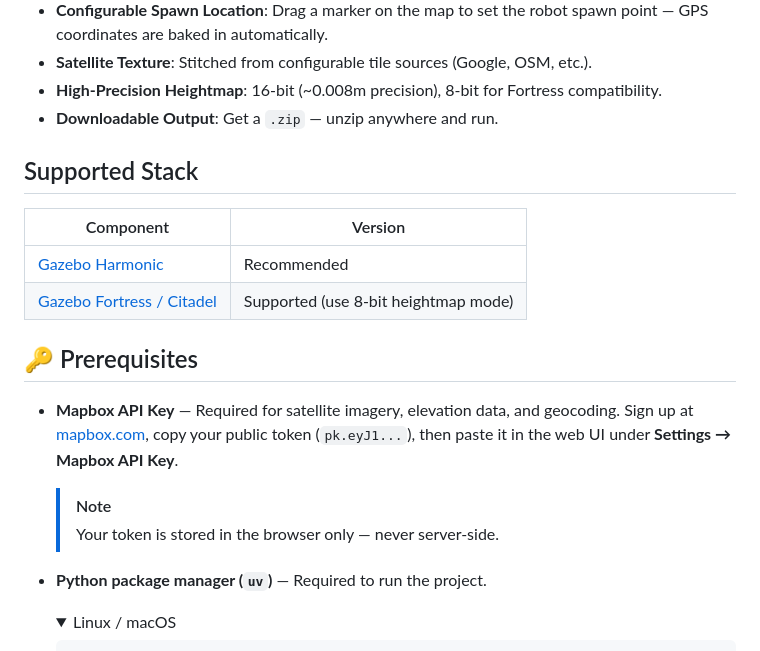
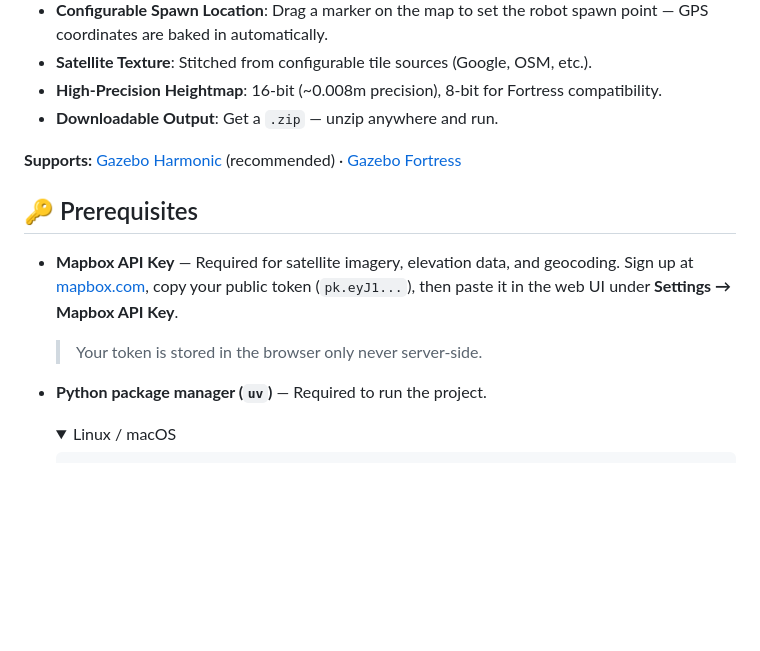
Before and after one commit to saiaravind19/gazebo_terrain_generator, a Markdown page: README.md, the part around the change. Rendered like a GitHub page; folded sections open; blank space fills up the shorter version.

```diff
--- a/README.md
+++ b/README.md
@@ -23,20 +23,13 @@ A super easy-to-use tool for generating 3D Gazebo terrain using real-world eleva
 - **Downloadable Output**: Get a `.zip` — unzip anywhere and run.
 
 
-## Supported Stack
-
-| Component | Version |
-|---|---|
-| [Gazebo Harmonic](https://gazebosim.org/docs/harmonic/install_ubuntu/) | Recommended |
-| [Gazebo Fortress / Citadel](https://gazebosim.org/docs/fortress/install_ubuntu/) | Supported (use 8-bit heightmap mode) |
+**Supports:** [Gazebo Harmonic](https://gazebosim.org/docs/harmonic/install_ubuntu/) (recommended) · [Gazebo Fortress](https://gazebosim.org/docs/fortress/install_ubuntu/)
 
 
 ## 🔑 Prerequisites
 
 - **Mapbox API Key** — Required for satellite imagery, elevation data, and geocoding. Sign up at [mapbox.com](https://www.mapbox.com/), copy your public token (`pk.eyJ1...`), then paste it in the web UI under **Settings → Mapbox API Key**.
-
-  > [!NOTE]
-  > Your token is stored in the browser only — never server-side.
+  > Your token is stored in the browser only never server-side.
 
 - **Python package manager (`uv`)** — Required to run the project.
 
```
